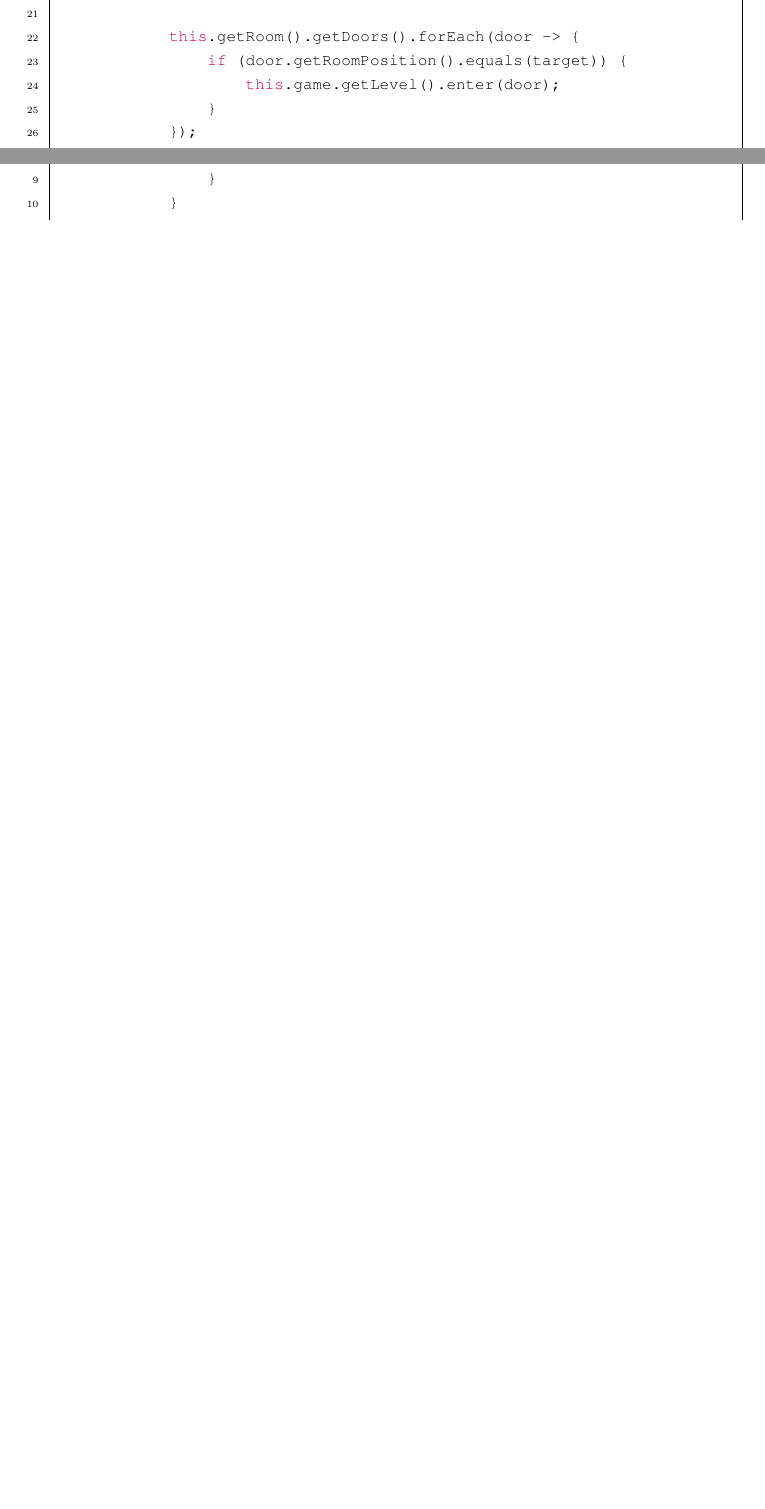
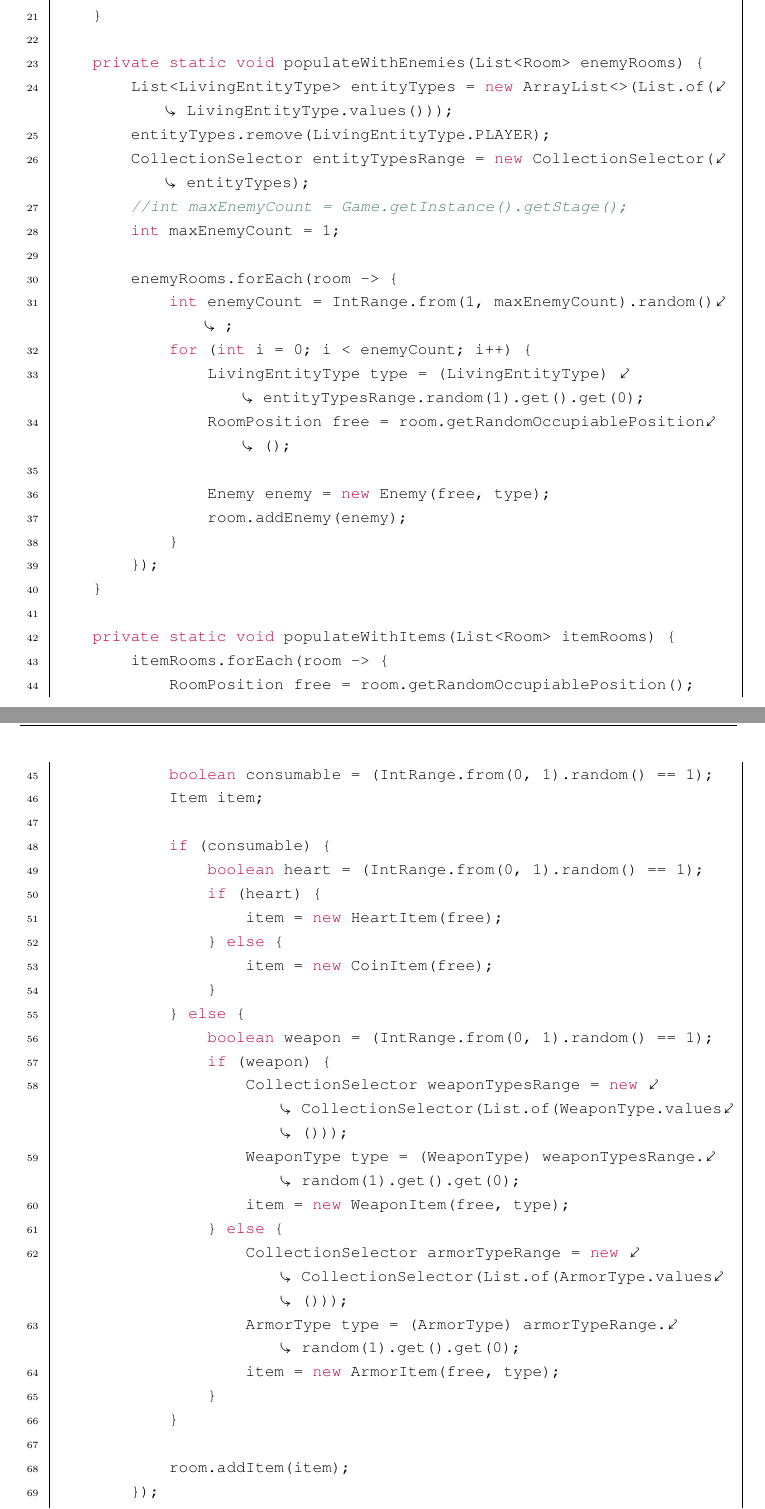
Before and after one commit to llambdaa/ASE-Dokumentation, a LaTeX thesis (Thesis.tex, which reads Inhalt/04_Inhalt/Refactoring.tex): two parts of pages 42 and 43 of 53 before the commit and two parts of pages 43 and 44 of 55 after it, joined at a grey line, cut so that both start at the same text, the shorter picture padded with empty space. Compiled offline with pdfLaTeX.

Commit message:
Chapter 7 Complete

```diff
--- a/Inhalt/04_Inhalt/Refactoring.tex
+++ b/Inhalt/04_Inhalt/Refactoring.tex
@@ -64,2 +84,2 @@ Kommentare gut verständlich.
 \vspace{0.5cm}
-\begin{lstlisting}[caption={Code Smell I (Vorher)}]
+\begin{lstlisting}[caption={Code Smell: Large Class (Vorher)}]
@@ -75,3 +105,48 @@ Kommentare gut verständlich.
+        LevelGenerator.populateWithItems(itemRooms);
+    }
+
+    private static void populateWithEnemies(List<Room> enemyRooms) {
+        List<LivingEntityType> entityTypes = new ArrayList<>(List.of(LivingEntityType.values()));
+        entityTypes.remove(LivingEntityType.PLAYER);
+        CollectionSelector entityTypesRange = new CollectionSelector(entityTypes);
+        //int maxEnemyCount = Game.getInstance().getStage();
+        int maxEnemyCount = 1;
+
+        enemyRooms.forEach(room -> {
+            int enemyCount = IntRange.from(1, maxEnemyCount).random();
+            for (int i = 0; i < enemyCount; i++) {
+                LivingEntityType type = (LivingEntityType) entityTypesRange.random(1).get().get(0);
+                RoomPosition free = room.getRandomOccupiablePosition();
+
+                Enemy enemy = new Enemy(free, type);
+                room.addEnemy(enemy);
+            }
+        });
+    }
+
+    private static void populateWithItems(List<Room> itemRooms) {
+        itemRooms.forEach(room -> {
+            RoomPosition free = room.getRandomOccupiablePosition();
+            boolean consumable = (IntRange.from(0, 1).random() == 1);
+            Item item;
+
+            if (consumable) {
+                boolean heart = (IntRange.from(0, 1).random() == 1);
+                if (heart) {
+                    item = new HeartItem(free);
+                } else {
+                    item = new CoinItem(free);
+                }
+            } else {
+                boolean weapon = (IntRange.from(0, 1).random() == 1);
+                if (weapon) {
+                    CollectionSelector weaponTypesRange = new CollectionSelector(List.of(WeaponType.values()));
+                    WeaponType type = (WeaponType) weaponTypesRange.random(1).get().get(0);
+                    item = new WeaponItem(free, type);
+                } else {
+                    CollectionSelector armorTypeRange = new CollectionSelector(List.of(ArmorType.values()));
+                    ArmorType type = (ArmorType) armorTypeRange.random(1).get().get(0);
+                    item = new ArmorItem(free, type);
                 }
             }
 
@@ -87,11 +153,6 @@ Kommentare gut verständlich.
-            this.getRoom().getDoors().forEach(door -> {
-                if (door.getRoomPosition().equals(target)) {
-                    this.game.getLevel().enter(door);
-                }
-            });
-        }
+            room.addItem(item);
+        });
     }
 \end{lstlisting}
 
 \vspace{0.5cm}
-\begin{lstlisting}[caption={Code Smell I (Nachher)}]
@@ -105 +158,0 @@ Kommentare gut verständlich.
-                    this.game.nextLevel();
@@ -108,2 +165 @@ Kommentare gut verständlich.
 
-            this.setPosition(target);
```
Also changed, not shown: Thesis.pdf, Inhalt/04_Inhalt/Refactoring.tex (86 more changed lines).
